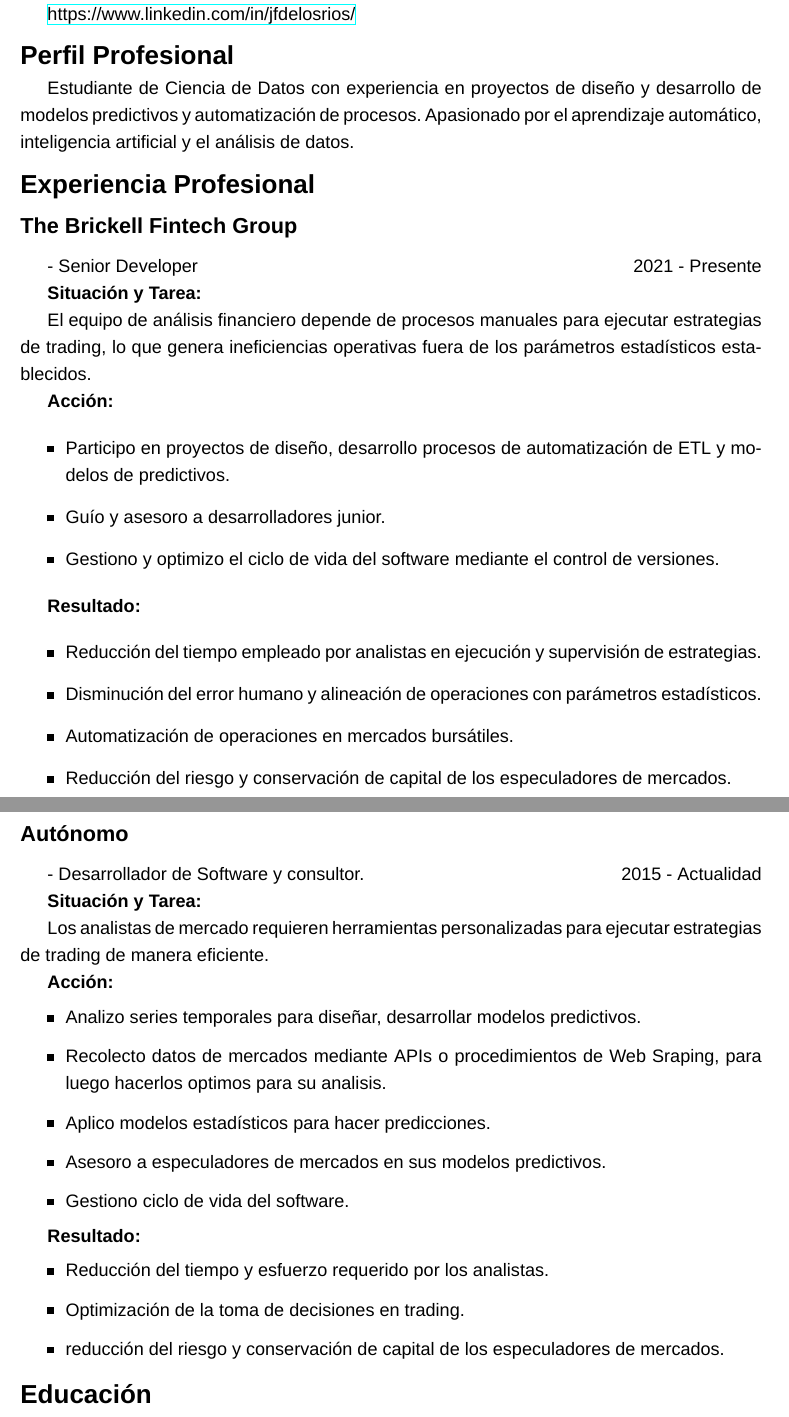
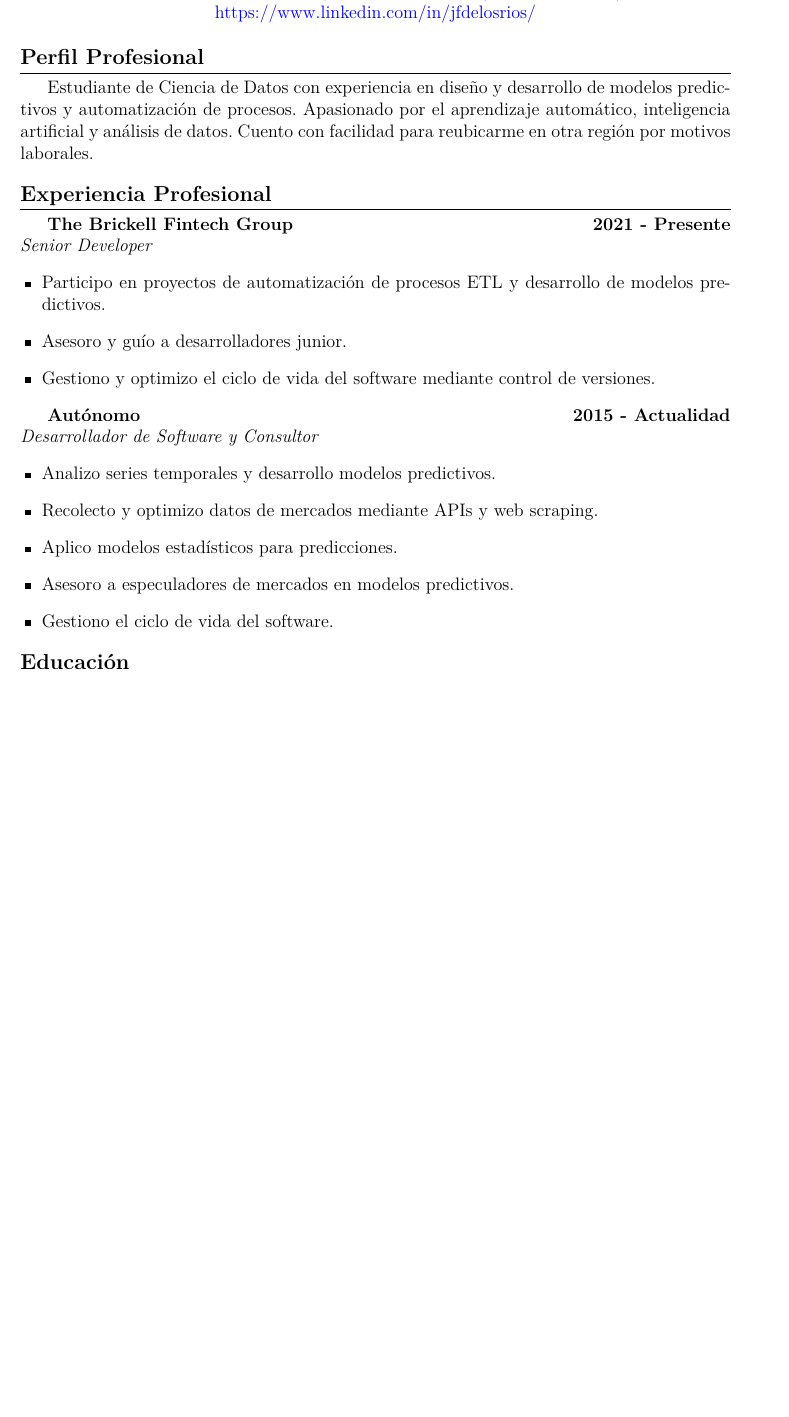
Before and after one commit to jfdelosrios/HojaVida, a LaTeX CV (CV_es.tex): two parts of pages 1 and 2 of 3 before the commit and part of page 1 of 2 after it, the two joined at a grey line, cut so that both start at the same text, the shorter picture padded with empty space. Compiled offline with XeLaTeX; a missing font is replaced by an installed copy or a similar font.

Commit message:
Se hacen mejoras

```diff
--- a/CV_es.tex
+++ b/CV_es.tex
@@ -19 +23,0 @@
-\date{}
@@ -31 +44,0 @@ Cali, Colombia
-\href{https://www.linkedin.com/in/jfdelosrios/}{https://www.linkedin.com/in/jfdelosrios/}
@@ -32,55 +49,38 @@ Cali, Colombia
+    \vspace{0.2cm}
+    \href{mailto:jfdelosrios@hotmail.com}{jfdelosrios@hotmail.com} |
+    \href{tel:+573158600619}{+57 315 860 06 19} |
+    Cali, Colombia |
+    \href{https://www.linkedin.com/in/jfdelosrios/}{https://www.linkedin.com/in/jfdelosrios/}
+\end{center}
 
 \section*{Perfil Profesional}
-
-Estudiante de Ciencia de Datos  con experiencia en proyectos de diseño y desarrollo de modelos predictivos y automatización de procesos. Apasionado por el aprendizaje automático, inteligencia artificial y el análisis de datos.
+Estudiante de Ciencia de Datos con experiencia en dise\~no y desarrollo de modelos predictivos y automatizaci\'on de procesos. Apasionado por el aprendizaje autom\'atico, inteligencia artificial y an\'alisis de datos. Cuento con facilidad para reubicarme en otra región por motivos laborales.
 
 \section*{Experiencia Profesional}
 
-\subsection*{The Brickell Fintech Group} - Senior Developer \hfill 2021 - Presente
-
-\textbf{Situación y Tarea:}
-
-El equipo de análisis financiero depende de procesos manuales para ejecutar estrategias de trading, lo que genera ineficiencias operativas fuera de los parámetros estadísticos establecidos.
-
-\textbf{Acción:}
-
-\begin{itemize}
-    \item Participo en proyectos de diseño, desarrollo procesos de automatización de ETL y modelos de predictivos.
-    \item Guío y asesoro a desarrolladores junior.
-    \item Gestiono y optimizo el ciclo de vida del software mediante el control de versiones.
+\textbf{The Brickell Fintech Group} \hfill \textbf{2021 - Presente}\\
+\textit{Senior Developer}
+\begin{itemize}[leftmargin=0.5cm]
+    \item Participo en proyectos de automatizaci\'on de procesos ETL y desarrollo de modelos predictivos.
+    \item Asesoro y gu\'io a desarrolladores junior.
+    \item Gestiono y optimizo el ciclo de vida del software mediante control de versiones.
 \end{itemize}
 
-\textbf{Resultado:}
-
-\begin{itemize}
-    \item Reducción del tiempo empleado por analistas en ejecución y supervisión de estrategias.
-    \item Disminución del error humano y alineación de operaciones con parámetros estadísticos.
-    \item Automatización de operaciones en mercados bursátiles.
-    \item Reducción del riesgo y conservación de capital de los especuladores de mercados.
+\textbf{Aut\'onomo} \hfill \textbf{2015 - Actualidad}\\
+\textit{Desarrollador de Software y Consultor}
+\begin{itemize}[leftmargin=0.5cm]
+    \item Analizo series temporales y desarrollo modelos predictivos.
+    \item Recolecto y optimizo datos de mercados mediante APIs y web scraping.
+    \item Aplico modelos estad\'isticos para predicciones.
+    \item Asesoro a especuladores de mercados en modelos predictivos.
+    \item Gestiono el ciclo de vida del software.
 \end{itemize}
 
-\subsection*{Autónomo} - Desarrollador de Software y consultor. \hfill 2015 - Actualidad
+\section*{Educaci\'on}
 
-\textbf{Situación y Tarea:}
+\textbf{Grado en Ciencia de Datos} \hfill \textbf{2024 - Actualidad}\\
+\textit{Universidad Internacional de La Rioja (UNIR)}
 
-Los analistas de mercado requieren herramientas personalizadas para ejecutar estrategias de trading de manera eficiente.
+\textbf{T\'ecnico en An\'alisis y Programaci\'on de Sistemas} \hfill \textbf{2005 - 2007}\\
+\textit{Corporaci\'on Educativa Alexander Von Humboldt}
 
-\textbf{Acción:}
-
-\begin{itemize}
-    \item Analizo series temporales para diseñar, desarrollar modelos predictivos.
-    \item Recolecto datos de mercados mediante APIs o procedimientos de Web Sraping, para luego hacerlos optimos para su analisis.
-    \item Aplico modelos estadísticos para hacer predicciones.
-    \item Asesoro a especuladores de mercados en sus modelos predictivos.
-    \item Gestiono ciclo de vida del software.
-\end{itemize}
-
-\textbf{Resultado:}
-
-\begin{itemize}
-    \item Reducción del tiempo y esfuerzo requerido por los analistas.
-    \item Optimización de la toma de decisiones en trading.
-    \item reducción del riesgo y conservación de capital de los especuladores de mercados.
-\end{itemize}
-
-\section*{Educación}
```
Also changed, not shown: README.md, CV_es.tex (96 more changed lines), 1 other file.
